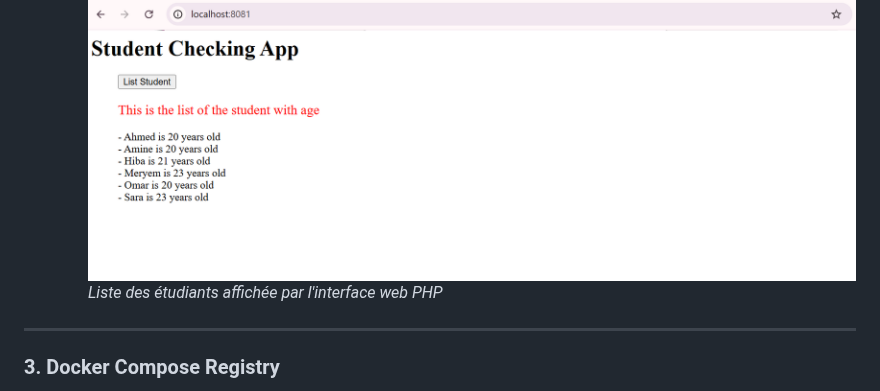
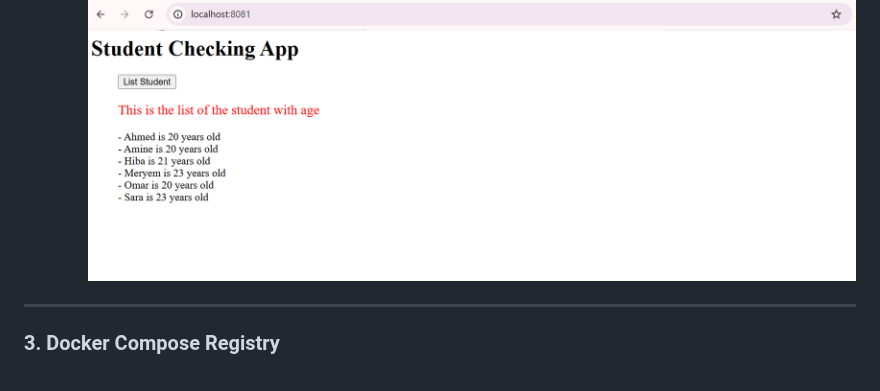
Before and after one commit to AyoubeJarhni1/Mini_Project_Docker, a Markdown page: README.md, the part around the change. GitHub-like rendering.

```diff
--- a/README.md
+++ b/README.md
@@ -158,7 +158,6 @@ L'option `--build` permet de reconstruire les images si nécessaire avant de lan
       - Affiche les données des étudiants stockées dans le fichier JSON
 
      ![Tester l'API à travers le conteneur  ](screenDocker/check.png)
-     *Liste des étudiants affichée par l'interface web PHP*
 
 ---
 
```
